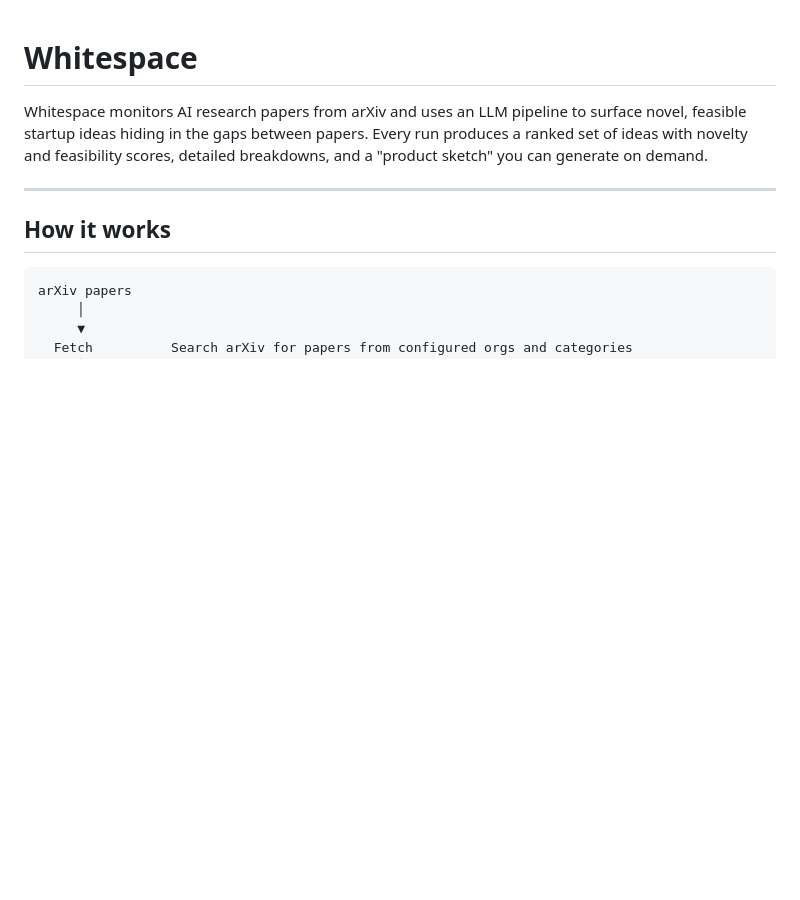
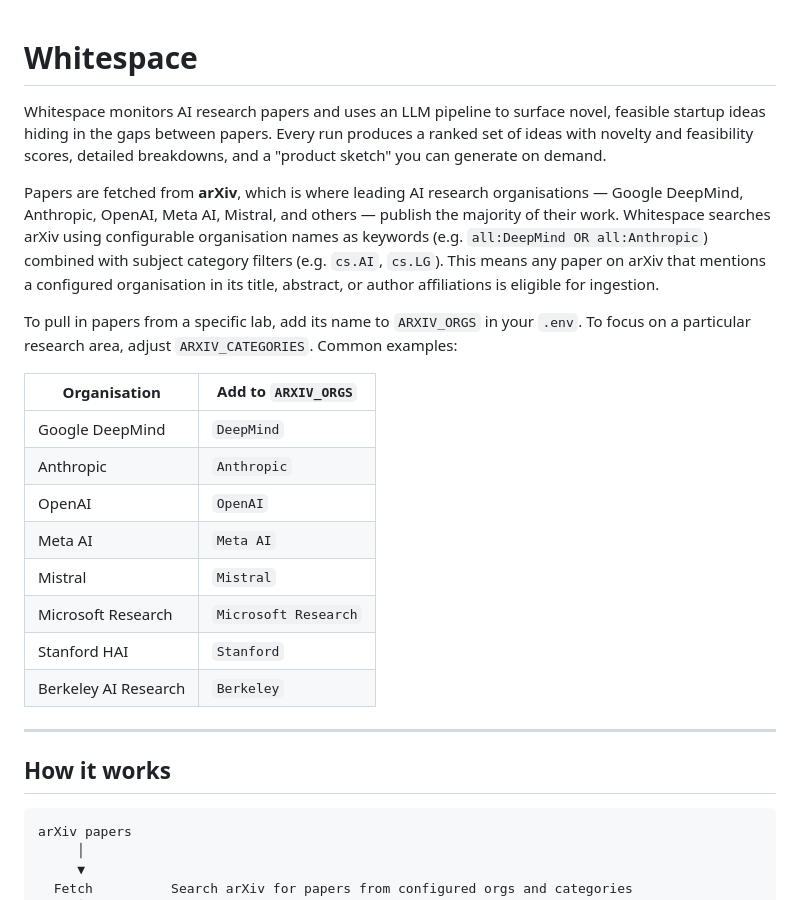
Before and after one commit to dgdev25/whitespace, a Markdown page: README.md, the part around the change. Drawn GitHub-style; blank space fills up the shorter version.

Commit message:
docs: clarify paper sourcing — arXiv with org/category keyword filters

```diff
--- a/README.md
+++ b/README.md
@@ -1,6 +1,21 @@
 # Whitespace
 
-Whitespace monitors AI research papers from arXiv and uses an LLM pipeline to surface novel, feasible startup ideas hiding in the gaps between papers. Every run produces a ranked set of ideas with novelty and feasibility scores, detailed breakdowns, and a "product sketch" you can generate on demand.
+Whitespace monitors AI research papers and uses an LLM pipeline to surface novel, feasible startup ideas hiding in the gaps between papers. Every run produces a ranked set of ideas with novelty and feasibility scores, detailed breakdowns, and a "product sketch" you can generate on demand.
+
+Papers are fetched from **arXiv**, which is where leading AI research organisations — Google DeepMind, Anthropic, OpenAI, Meta AI, Mistral, and others — publish the majority of their work. Whitespace searches arXiv using configurable organisation names as keywords (e.g. `all:DeepMind OR all:Anthropic`) combined with subject category filters (e.g. `cs.AI`, `cs.LG`). This means any paper on arXiv that mentions a configured organisation in its title, abstract, or author affiliations is eligible for ingestion.
+
+To pull in papers from a specific lab, add its name to `ARXIV_ORGS` in your `.env`. To focus on a particular research area, adjust `ARXIV_CATEGORIES`. Common examples:
+
+| Organisation | Add to `ARXIV_ORGS` |
+|---|---|
+| Google DeepMind | `DeepMind` |
+| Anthropic | `Anthropic` |
+| OpenAI | `OpenAI` |
+| Meta AI | `Meta AI` |
+| Mistral | `Mistral` |
+| Microsoft Research | `Microsoft Research` |
+| Stanford HAI | `Stanford` |
+| Berkeley AI Research | `Berkeley` |
 
 ---
 
```
